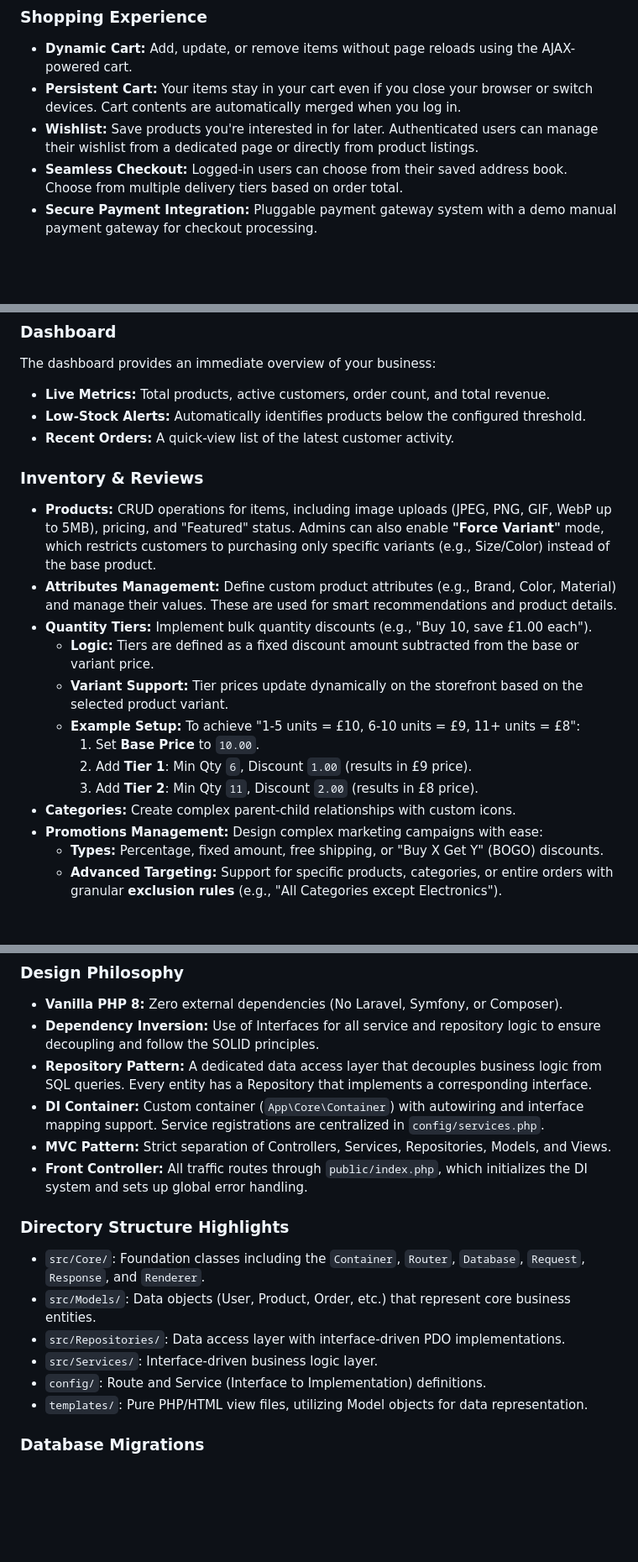
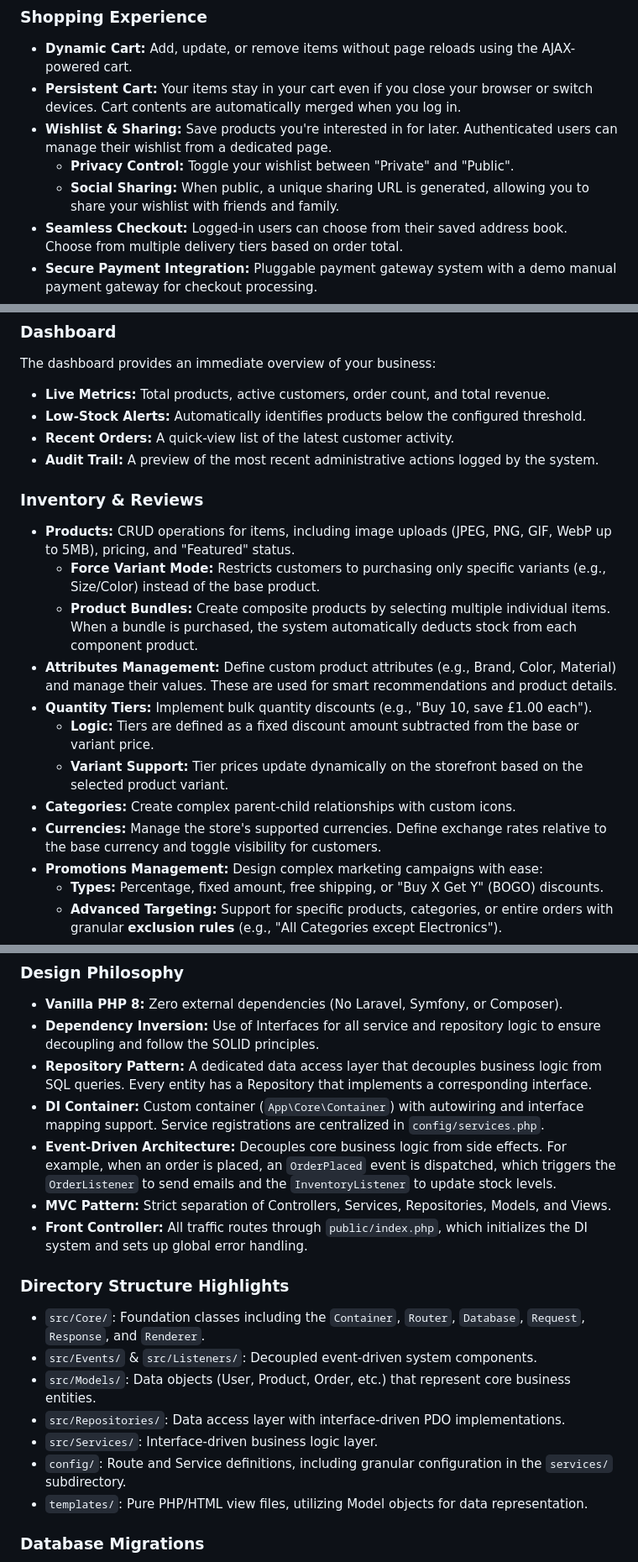
Before and after one commit to andyfraser/shop-demo, a Markdown page: USER_MANUAL.md, 3 parts joined by grey strips. Shown at 84% size. Rendered like a GitHub page; blank space fills up the shorter version.

```diff
--- a/USER_MANUAL.md
+++ b/USER_MANUAL.md
@@ -74,7 +75,9 @@ Welcome to **Demoshop**, a lightweight, high-performance e-commerce demonstratio
 ### Shopping Experience
 *   **Dynamic Cart:** Add, update, or remove items without page reloads using the AJAX-powered cart.
 *   **Persistent Cart:** Your items stay in your cart even if you close your browser or switch devices. Cart contents are automatically merged when you log in.
-*   **Wishlist:** Save products you're interested in for later. Authenticated users can manage their wishlist from a dedicated page or directly from product listings.
+*   **Wishlist & Sharing:** Save products you're interested in for later. Authenticated users can manage their wishlist from a dedicated page.
+    *   **Privacy Control:** Toggle your wishlist between "Private" and "Public".
+    *   **Social Sharing:** When public, a unique sharing URL is generated, allowing you to share your wishlist with friends and family.
 *   **Seamless Checkout:** Logged-in users can choose from their saved address book. Choose from multiple delivery tiers based on order total.
 *   **Secure Payment Integration:** Pluggable payment gateway system with a demo manual payment gateway for checkout processing.
 *   **Order Tracking:** Registered customers can view their complete order history and track status (Pending, Confirmed, Shipped, Delivered).
@@ -95,18 +98,18 @@ The dashboard provides an immediate overview of your business:
 *   **Live Metrics:** Total products, active customers, order count, and total revenue.
 *   **Low-Stock Alerts:** Automatically identifies products below the configured threshold.
 *   **Recent Orders:** A quick-view list of the latest customer activity.
+*   **Audit Trail:** A preview of the most recent administrative actions logged by the system.
 
 ### Inventory & Reviews
-*   **Products:** CRUD operations for items, including image uploads (JPEG, PNG, GIF, WebP up to 5MB), pricing, and "Featured" status. Admins can also enable **"Force Variant"** mode, which restricts customers to purchasing only specific variants (e.g., Size/Color) instead of the base product.
+*   **Products:** CRUD operations for items, including image uploads (JPEG, PNG, GIF, WebP up to 5MB), pricing, and "Featured" status.
+    *   **Force Variant Mode:** Restricts customers to purchasing only specific variants (e.g., Size/Color) instead of the base product.
+    *   **Product Bundles:** Create composite products by selecting multiple individual items. When a bundle is purchased, the system automatically deducts stock from each component product.
 *   **Attributes Management:** Define custom product attributes (e.g., Brand, Color, Material) and manage their values. These are used for smart recommendations and product details.
 *   **Quantity Tiers:** Implement bulk quantity discounts (e.g., "Buy 10, save £1.00 each").
     *   **Logic:** Tiers are defined as a fixed discount amount subtracted from the base or variant price.
     *   **Variant Support:** Tier prices update dynamically on the storefront based on the selected product variant.
-    *   **Example Setup:** To achieve "1-5 units = £10, 6-10 units = £9, 11+ units = £8":
-        1. Set **Base Price** to `10.00`.
-        2. Add **Tier 1**: Min Qty `6`, Discount `1.00` (results in £9 price).
-        3. Add **Tier 2**: Min Qty `11`, Discount `2.00` (results in £8 price).
 *   **Categories:** Create complex parent-child relationships with custom icons.
+*   **Currencies:** Manage the store's supported currencies. Define exchange rates relative to the base currency and toggle visibility for customers.
 *   **Promotions Management:** Design complex marketing campaigns with ease:
     *   **Types:** Percentage, fixed amount, free shipping, or "Buy X Get Y" (BOGO) discounts.
     *   **Advanced Targeting:** Support for specific products, categories, or entire orders with granular **exclusion rules** (e.g., "All Categories except Electronics").
@@ -188,15 +192,17 @@ The logging system follows the PHP Standard Recommendation for logging (PSR-3).
 *   **Dependency Inversion:** Use of Interfaces for all service and repository logic to ensure decoupling and follow the SOLID principles.
 *   **Repository Pattern:** A dedicated data access layer that decouples business logic from SQL queries. Every entity has a Repository that implements a corresponding interface.
 *   **DI Container:** Custom container (`App\Core\Container`) with autowiring and interface mapping support. Service registrations are centralized in `config/services.php`.
+*   **Event-Driven Architecture:** Decouples core business logic from side effects. For example, when an order is placed, an `OrderPlaced` event is dispatched, which triggers the `OrderListener` to send emails and the `InventoryListener` to update stock levels.
 *   **MVC Pattern:** Strict separation of Controllers, Services, Repositories, Models, and Views.
 *   **Front Controller:** All traffic routes through `public/index.php`, which initializes the DI system and sets up global error handling.
 
 ### Directory Structure Highlights
 *   `src/Core/`: Foundation classes including the `Container`, `Router`, `Database`, `Request`, `Response`, and `Renderer`.
+*   `src/Events/` & `src/Listeners/`: Decoupled event-driven system components.
 *   `src/Models/`: Data objects (User, Product, Order, etc.) that represent core business entities.
 *   `src/Repositories/`: Data access layer with interface-driven PDO implementations.
 *   `src/Services/`: Interface-driven business logic layer.
-*   `config/`: Route and Service (Interface to Implementation) definitions.
+*   `config/`: Route and Service definitions, including granular configuration in the `services/` subdirectory.
 *   `templates/`: Pure PHP/HTML view files, utilizing Model objects for data representation.
 
 ### Database Migrations
```
Also changed, not shown: other parts of USER_MANUAL.md (+9 -1 lines), README.md (+22 -2 lines).
